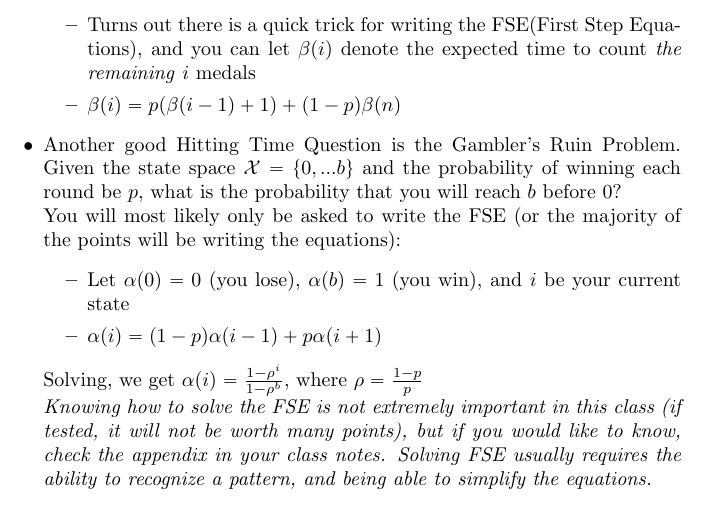
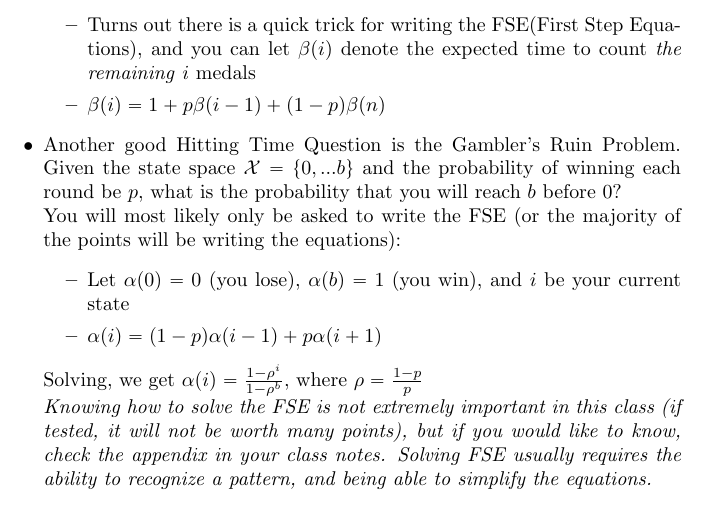
Before and after one commit to kevinliu743/cs70_notes, a LaTeX document (70notes/note12/note12.tex): part of page 2 of 2, cut so that both start at the same text. Compiled offline with pdfLaTeX.

Commit message:
updating...

```diff
--- a/70notes/note12/note12.tex
+++ b/70notes/note12/note12.tex
@@ -78,7 +78,7 @@ Hitting time - The expected time until you reach a state $s'$
         \item Let's say you wish to calculate the time it takes for you to count $n$ medals. After counting $i$ medals, the probability that you will be able to count the $i+1$th medal is $p$ and the probability that you will mess up and have to start over is $1-p$. How would you approach this problem?
         \begin{itemize}
             \item Turns out there is a quick trick for writing the FSE(First Step Equations), and you can let $\beta (i)$ denote the expected time to count \textit{the remaining} $i$ medals
-            \item $\beta (i) = p (\beta (i - 1) + 1) + (1-p)\beta (n)$
+            \item $\beta (i) = 1 + p\beta (i - 1) + (1-p)\beta (n)$
         \end{itemize}
         \item Another good Hitting Time Question is the Gambler's Ruin Problem. Given the state space $\cal X$ $= \{0,...b\}$ and the probability of winning each round be $p$, what is the probability that you will reach $b$ before 0?\\
         You will most likely only be asked to write the FSE (or the majority of the points will be writing the equations):
```
Also changed, not shown: 70notes/note13/note13.tex (+1 -1 lines), 70notes/note12/note12.pdf, 70notes/note13/note13.pdf, 7 other files.
